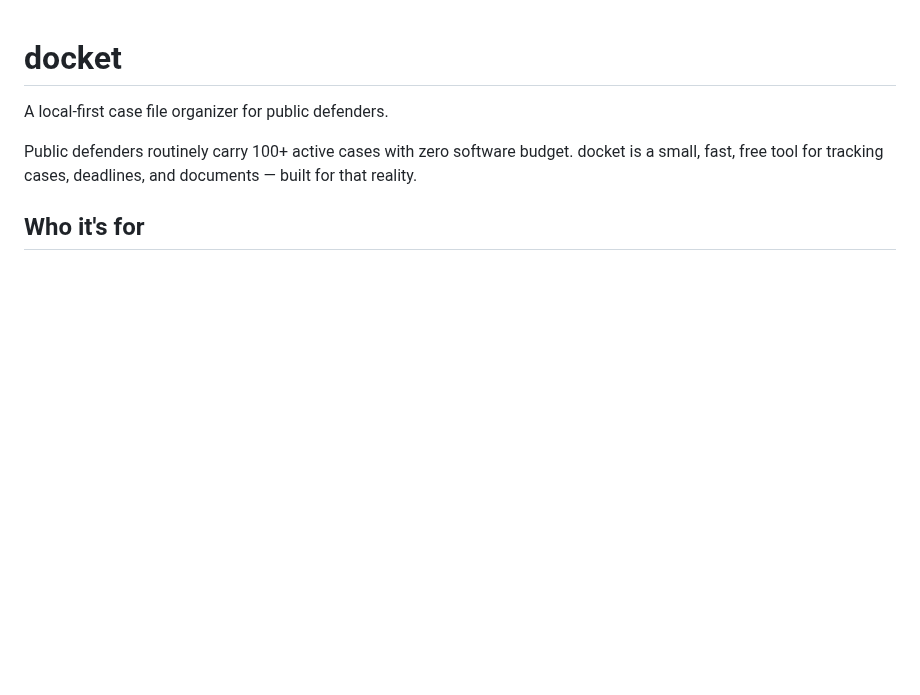
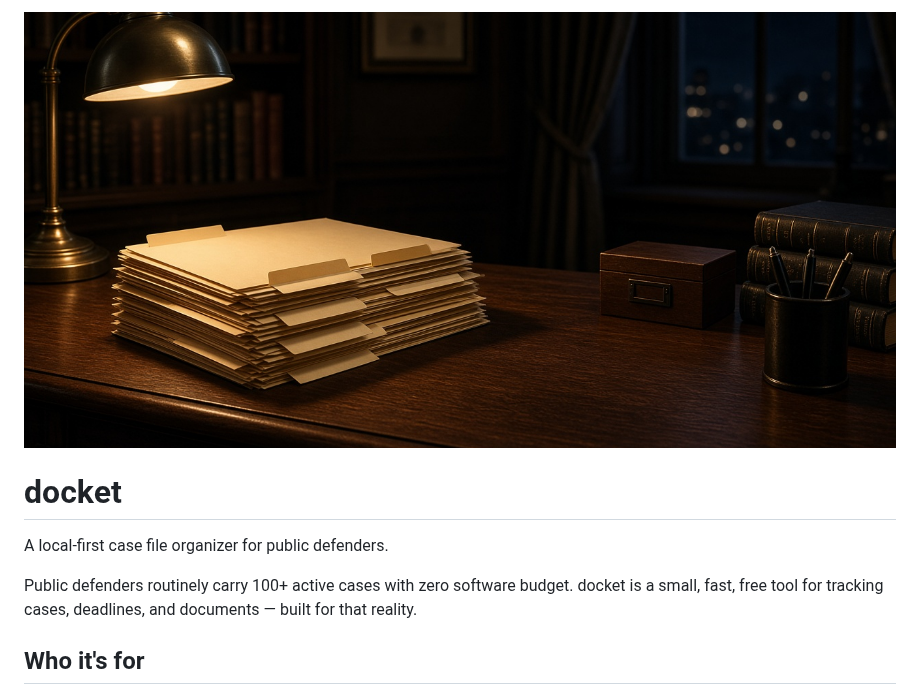
Before and after one commit to Blackshield-Company/docket, a Markdown page: README.md, the part around the change. Rendered like a GitHub page; pictures changed too: .github/preview.png (added); blank space fills up the shorter version.

Commit message:
Add repo preview image

```diff
--- a/README.md
+++ b/README.md
@@ -1,3 +1,5 @@
+![docket](.github/preview.png)
+
 # docket
 
 A local-first case file organizer for public defenders.
```
